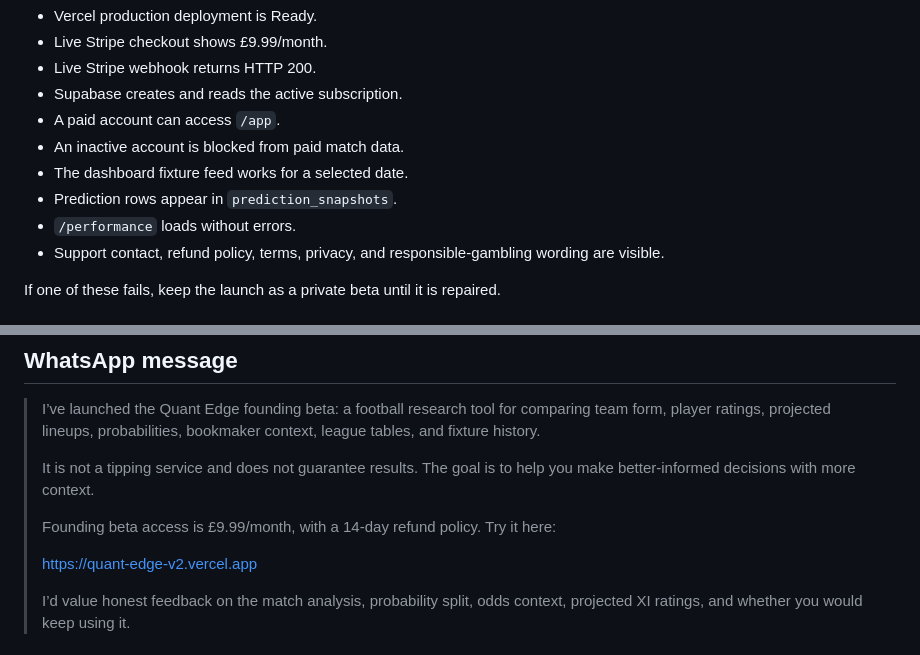
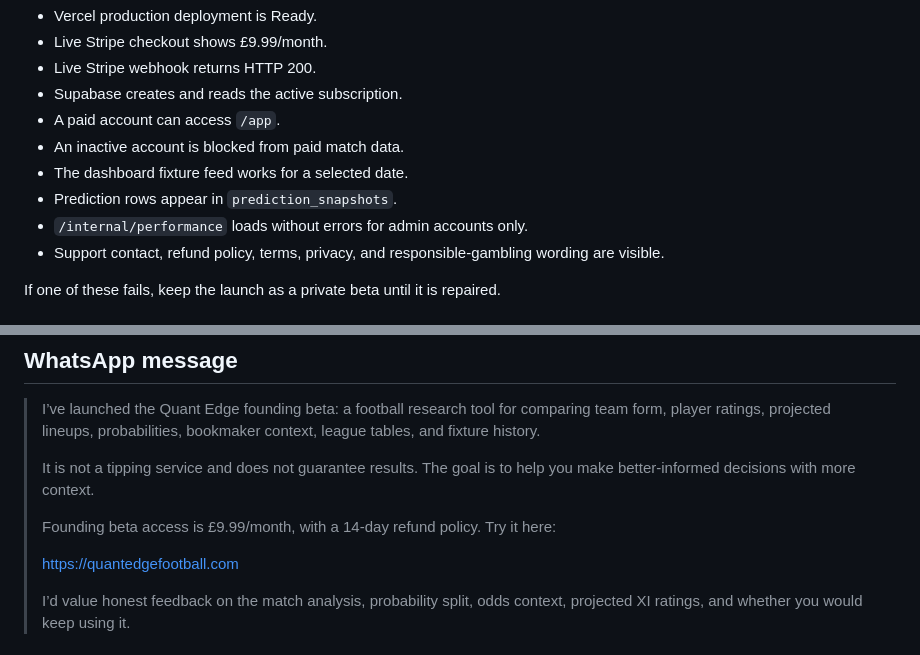
Before and after one commit to burntoak2012-ux/quant-edge-v2, a Markdown page: MARKETING_PLAN.md, 2 parts joined by grey strips. GitHub-like rendering.

Commit message:
Fix outdated internal route and domain references in marketing plan

```diff
--- a/MARKETING_PLAN.md
+++ b/MARKETING_PLAN.md
@@ -22,7 +22,7 @@ Before broad promotion, verify:
 - An inactive account is blocked from paid match data.
 - The dashboard fixture feed works for a selected date.
 - Prediction rows appear in `prediction_snapshots`.
-- `/performance` loads without errors.
+- `/internal/performance` loads without errors for admin accounts only.
 - Support contact, refund policy, terms, privacy, and responsible-gambling wording are visible.
 
 If one of these fails, keep the launch as a private beta until it is repaired.
@@ -80,7 +80,7 @@ Prioritize changes that help users answer:
 >
 > Founding beta access is £9.99/month, with a 14-day refund policy. Try it here:
 >
-> https://quant-edge-v2.vercel.app
+> https://quantedgefootball.com
 >
 > I’d value honest feedback on the match analysis, probability split, odds context, projected XI ratings, and whether you would keep using it.
 
```
